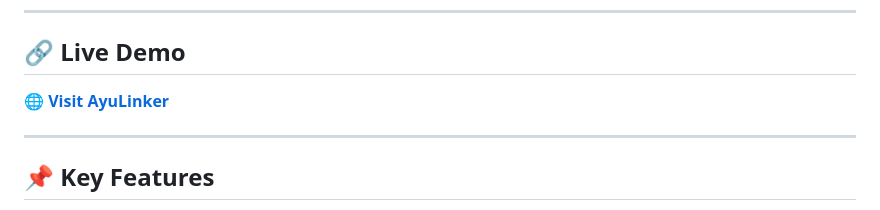
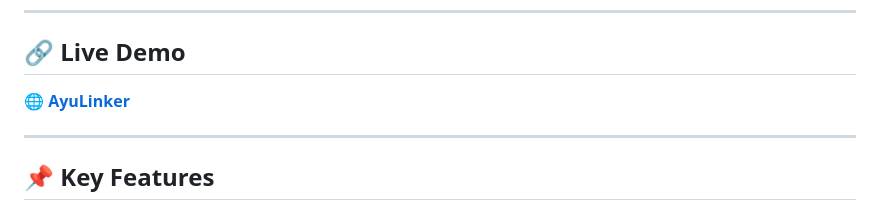
Before and after one commit to kankangain/AyuLinker, a Markdown page: README.md, the part around one of its changes. Rendered like a GitHub page.

```diff
--- a/README.md
+++ b/README.md
@@ -7,7 +7,7 @@ It enables seamless **code mapping, search, and visualization** through a respon
 ---
 
 ## 🔗 **Live Demo**
-🌐 **[Visit AyuLinker](https://sih.kankangain.com)**
+🌐 **[AyuLinker](https://sih.kankangain.com)**
 
 ---
 
```
Also changed, not shown: other parts of README.md (+9 -1 lines).
